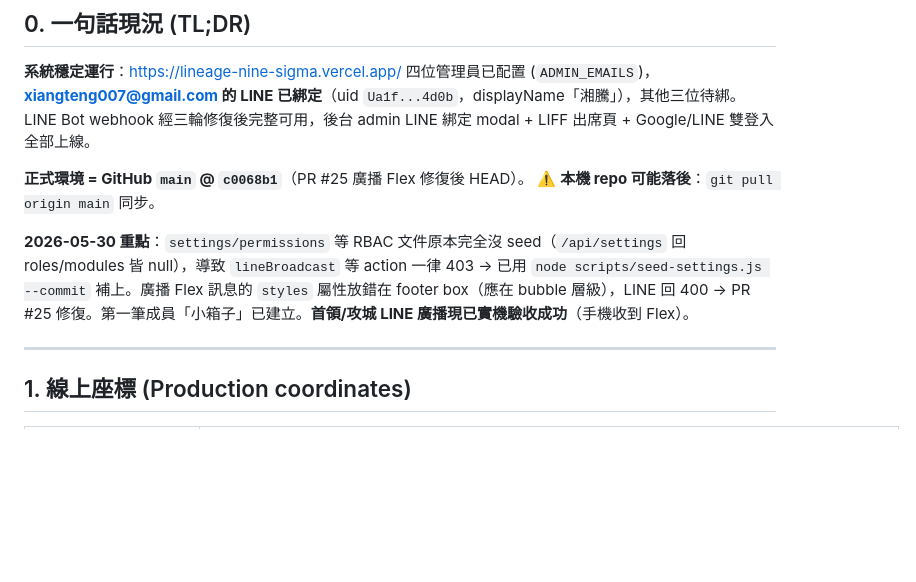
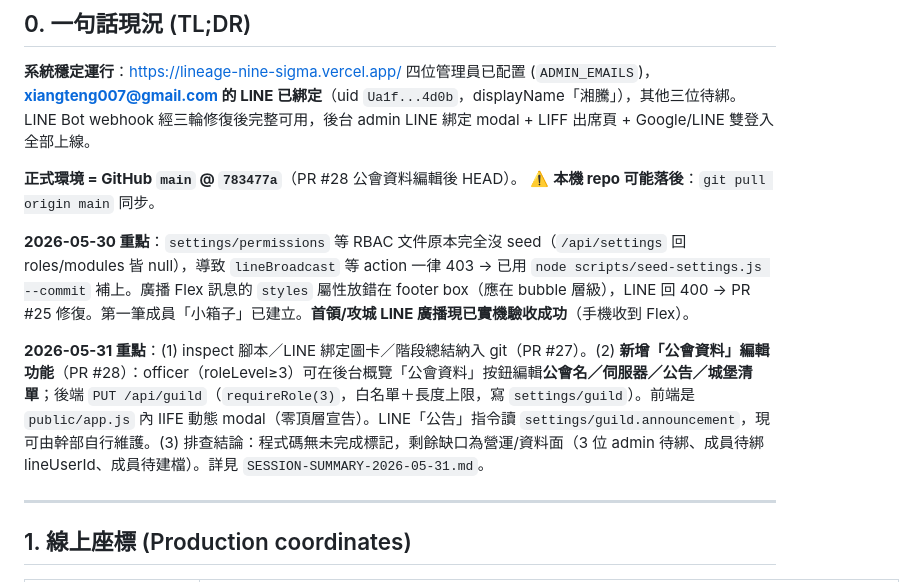
Before and after one commit to xiangteng007/lineage, a Markdown page: HANDOFF.md, the part around the change. Drawn GitHub-style; blank space fills up the shorter version.

```diff
--- a/HANDOFF.md
+++ b/HANDOFF.md
@@ -10,10 +10,12 @@
 **系統穩定運行**：<https://lineage-nine-sigma.vercel.app/>
 四位管理員已配置 (`ADMIN_EMAILS`)，**xiangteng007@gmail.com 的 LINE 已綁定**（uid `Ua1f...4d0b`，displayName「湘騰」），其他三位待綁。LINE Bot webhook 經三輪修復後完整可用，後台 admin LINE 綁定 modal + LIFF 出席頁 + Google/LINE 雙登入全部上線。
 
-**正式環境 = GitHub `main` @ `c0068b1`**（PR #25 廣播 Flex 修復後 HEAD）。
+**正式環境 = GitHub `main` @ `783477a`**（PR #28 公會資料編輯後 HEAD）。
 ⚠️ **本機 repo 可能落後**：`git pull origin main` 同步。
 
 **2026-05-30 重點**：`settings/permissions` 等 RBAC 文件原本完全沒 seed（`/api/settings` 回 roles/modules 皆 null），導致 `lineBroadcast` 等 action 一律 403 → 已用 `node scripts/seed-settings.js --commit` 補上。廣播 Flex 訊息的 `styles` 屬性放錯在 footer box（應在 bubble 層級），LINE 回 400 → PR #25 修復。第一筆成員「小箱子」已建立。**首領/攻城 LINE 廣播現已實機驗收成功**（手機收到 Flex）。
+
+**2026-05-31 重點**：(1) inspect 腳本／LINE 綁定圖卡／階段總結納入 git（PR #27）。(2) **新增「公會資料」編輯功能**（PR #28）：officer（roleLevel≥3）可在後台概覽「公會資料」按鈕編輯**公會名／伺服器／公告／城堡清單**；後端 `PUT /api/guild`（`requireRole(3)`，白名單＋長度上限，寫 `settings/guild`）。前端是 `public/app.js` 內 IIFE 動態 modal（零頂層宣告）。LINE「公告」指令讀 `settings/guild.announcement`，現可由幹部自行維護。(3) 排查結論：程式碼無未完成標記，剩餘缺口為營運/資料面（3 位 admin 待綁、成員待綁 lineUserId、成員待建檔）。詳見 `SESSION-SUMMARY-2026-05-31.md`。
 
 ---
 
```
Also changed, not shown: SESSION-SUMMARY-2026-05-31.md (+13 -10 lines).
